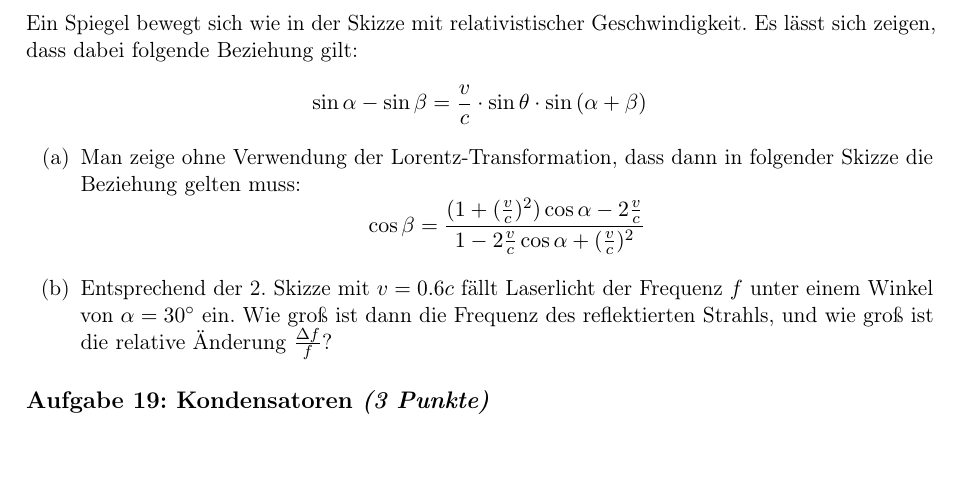
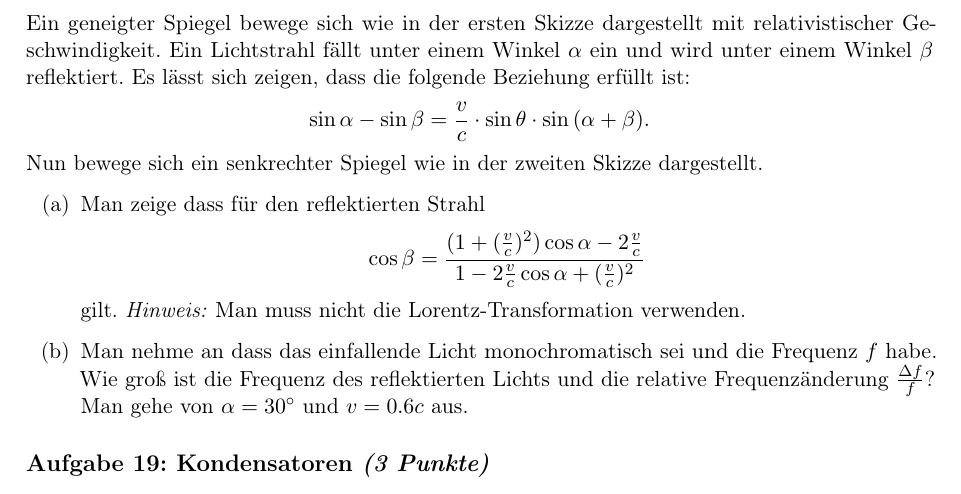
Before and after one commit to pzorin/ipho-aufgabensammlung, a LaTeX book (ipho-aufgaben.tex, which reads theorie-2006-4-1.tex): part of page 7 of 75, cut so that both start at the same text. Compiled offline with pdfLaTeX.

Commit message:
Verbessere Formulierung von "Strahl und Spiegel"

```diff
--- a/theorie-2006-4-1.tex
+++ b/theorie-2006-4-1.tex
@@ -147,16 +147,18 @@ Raumwinkelanteil:
 \psline[linewidth=1.5pt,arrows=<-](-0.2,1)(0.5,1)\uput[u](0.15,1){$v$}
 \end{pspicture}
 }
-Ein Spiegel bewegt sich wie in der Skizze mit relativistischer Geschwindigkeit. Es lässt sich zeigen, dass dabei folgende Beziehung gilt:
+Ein geneigter Spiegel bewege sich wie in der ersten Skizze dargestellt mit relativistischer Geschwindigkeit. Ein Lichtstrahl fällt unter einem Winkel $\alpha$ ein und wird unter einem Winkel $\beta$ reflektiert. Es lässt sich zeigen, dass die folgende Beziehung erfüllt ist:
 \[
-\sin{\alpha}-\sin{\beta}=\frac{v}{c}\cdot \sin{\theta}\cdot \sin{(\alpha + \beta)}
+\sin{\alpha}-\sin{\beta}=\frac{v}{c}\cdot \sin{\theta}\cdot \sin{(\alpha + \beta)}.
 \]
+Nun bewege sich ein senkrechter Spiegel wie in der zweiten Skizze dargestellt.
 \begin{abcenum}
-\item Man zeige ohne Verwendung der Lorentz-Transformation, dass dann in folgender Skizze die Beziehung gelten muss:
+\item Man zeige dass für den reflektierten Strahl
 \[
 \cos \beta = \frac{(1+(\frac{v}{c})^2)\cos \alpha -2\frac{v}{c}}{1-2\frac{v}{c}\cos \alpha + (\frac{v}{c})^2}
 \]
-\item Entsprechend der 2. Skizze mit $v=0.6 c$ fällt Laserlicht der Frequenz $f$ unter einem Winkel von $\alpha=30^\circ$ ein. Wie groß ist dann die Frequenz des reflektierten Strahls, und wie groß ist die relative Änderung $\frac{\Delta f}{f}$?
+gilt. \hinweis Man muss nicht die Lorentz-Transformation verwenden.
+\item Man nehme an dass das einfallende Licht monochromatisch sei und die Frequenz $f$ habe. Wie groß ist die Frequenz des reflektierten Lichts und die relative Frequenzänderung $\frac{\Delta f}{f}$? Man gehe von $\alpha=30^\circ$ und $v=0.6 c$ aus.
 \end{abcenum}
 
 \begin{solution}
```
